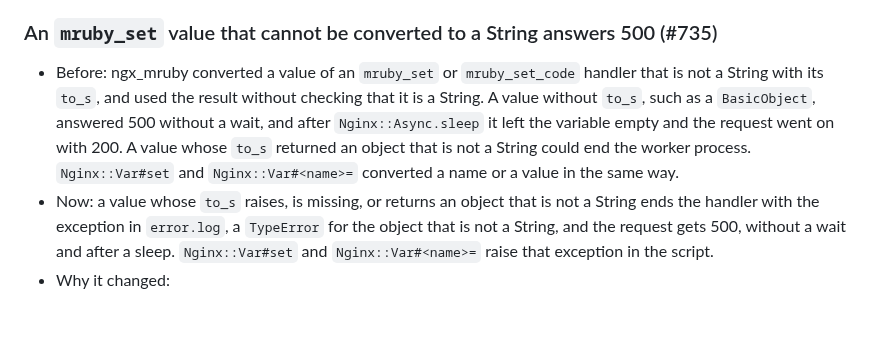
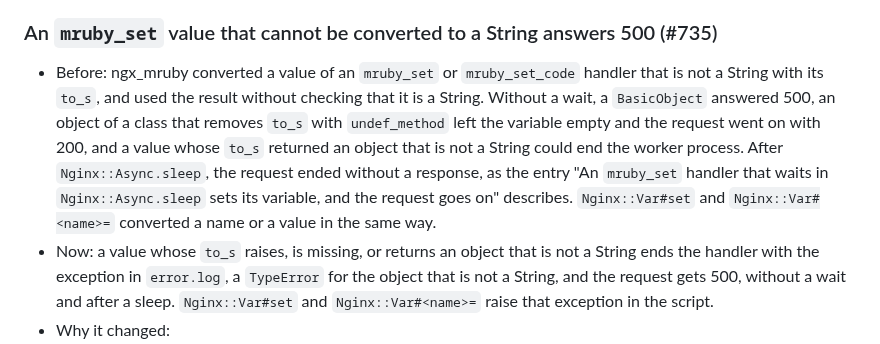
Before and after one commit to matsumotory/ngx_mruby, a Markdown page: docs/releases/v3.0.0.md, the part around the change. GitHub-like rendering; blank space fills up the shorter version.

```diff
--- a/docs/releases/v3.0.0.md
+++ b/docs/releases/v3.0.0.md
@@ -513,7 +513,7 @@
 
 ### An `mruby_set` value that cannot be converted to a String answers 500 (#735)
 
-- Before: ngx_mruby converted a value of an `mruby_set` or `mruby_set_code` handler that is not a String with its `to_s`, and used the result without checking that it is a String. A value without `to_s`, such as a `BasicObject`, answered 500 without a wait, and after `Nginx::Async.sleep` it left the variable empty and the request went on with 200. A value whose `to_s` returned an object that is not a String could end the worker process. `Nginx::Var#set` and `Nginx::Var#<name>=` converted a name or a value in the same way.
+- Before: ngx_mruby converted a value of an `mruby_set` or `mruby_set_code` handler that is not a String with its `to_s`, and used the result without checking that it is a String. Without a wait, a `BasicObject` answered 500, an object of a class that removes `to_s` with `undef_method` left the variable empty and the request went on with 200, and a value whose `to_s` returned an object that is not a String could end the worker process. After `Nginx::Async.sleep`, the request ended without a response, as the entry "An `mruby_set` handler that waits in `Nginx::Async.sleep` sets its variable, and the request goes on" describes. `Nginx::Var#set` and `Nginx::Var#<name>=` converted a name or a value in the same way.
 - Now: a value whose `to_s` raises, is missing, or returns an object that is not a String ends the handler with the exception in `error.log`, a `TypeError` for the object that is not a String, and the request gets 500, without a wait and after a sleep. `Nginx::Var#set` and `Nginx::Var#<name>=` raise that exception in the script.
 - Why it changed:
   - The defect: the result of `to_s` was used without the check, and an exception of the conversion was not handled where an `mruby_set` handler ends after its code.
```
Also changed, not shown: docs/releases/v3.0.0.ja.md (+1 -1 lines).
